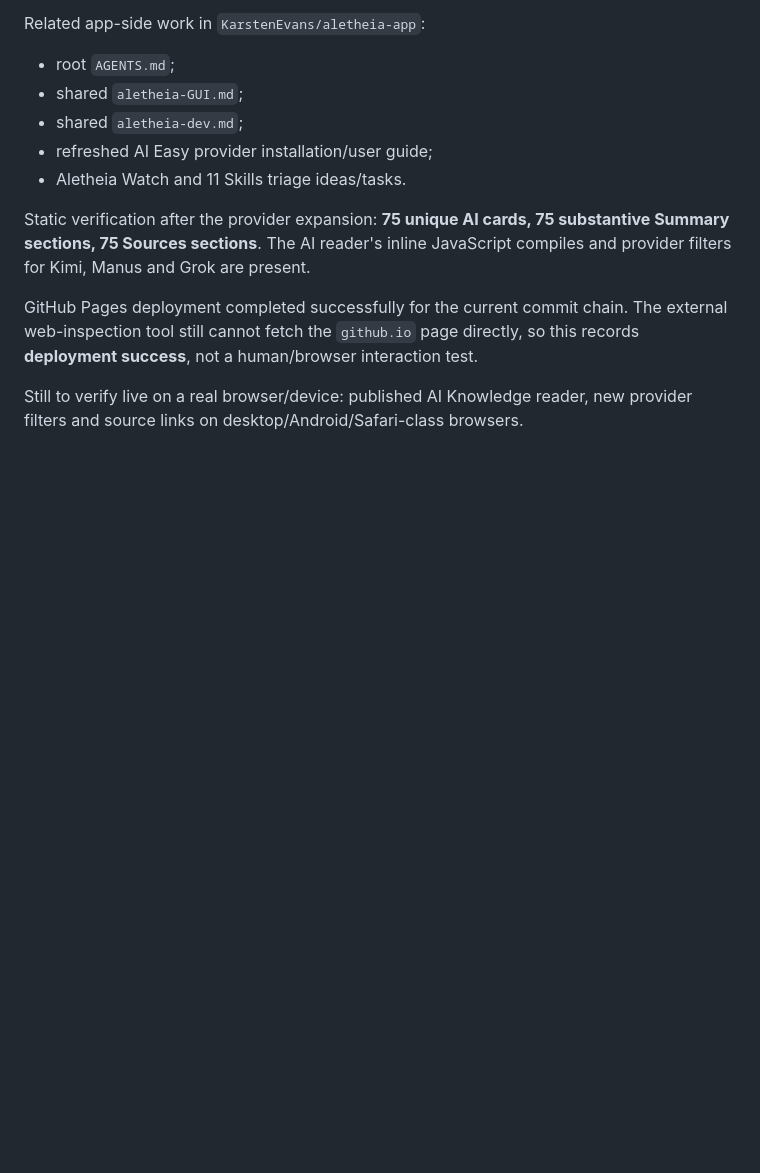
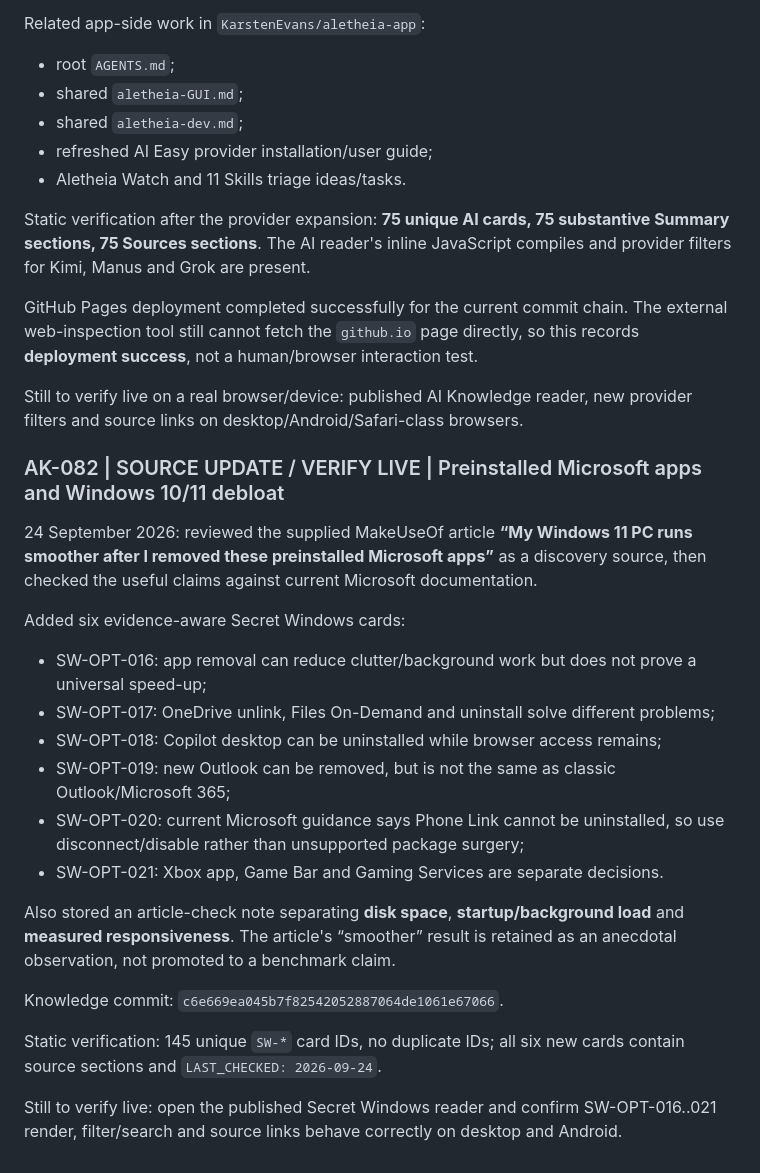
Before and after one commit to KarstenEvans/aletheia-knowledge, a Markdown page: aletheia-knowledge-tasks.md, the part around one of its changes. Drawn GitHub-style; blank space fills up the shorter version.

Commit message:
Log Windows preinstalled app knowledge update

```diff
--- a/aletheia-knowledge-tasks.md
+++ b/aletheia-knowledge-tasks.md
@@ -336,3 +336,24 @@ Static verification after the provider expansion: **75 unique AI cards, 75 subst
 GitHub Pages deployment completed successfully for the current commit chain. The external web-inspection tool still cannot fetch the `github.io` page directly, so this records **deployment success**, not a human/browser interaction test.
 
 Still to verify live on a real browser/device: published AI Knowledge reader, new provider filters and source links on desktop/Android/Safari-class browsers.
+
+
+### AK-082 | SOURCE UPDATE / VERIFY LIVE | Preinstalled Microsoft apps and Windows 10/11 debloat
+
+24 September 2026: reviewed the supplied MakeUseOf article **“My Windows 11 PC runs smoother after I removed these preinstalled Microsoft apps”** as a discovery source, then checked the useful claims against current Microsoft documentation.
+
+Added six evidence-aware Secret Windows cards:
+- SW-OPT-016: app removal can reduce clutter/background work but does not prove a universal speed-up;
+- SW-OPT-017: OneDrive unlink, Files On-Demand and uninstall solve different problems;
+- SW-OPT-018: Copilot desktop can be uninstalled while browser access remains;
+- SW-OPT-019: new Outlook can be removed, but is not the same as classic Outlook/Microsoft 365;
+- SW-OPT-020: current Microsoft guidance says Phone Link cannot be uninstalled, so use disconnect/disable rather than unsupported package surgery;
+- SW-OPT-021: Xbox app, Game Bar and Gaming Services are separate decisions.
+
+Also stored an article-check note separating **disk space**, **startup/background load** and **measured responsiveness**. The article's “smoother” result is retained as an anecdotal observation, not promoted to a benchmark claim.
+
+Knowledge commit: `c6e669ea045b7f82542052887064de1061e67066`.
+
+Static verification: 145 unique `SW-*` card IDs, no duplicate IDs; all six new cards contain source sections and `LAST_CHECKED: 2026-09-24`.
+
+Still to verify live: open the published Secret Windows reader and confirm SW-OPT-016..021 render, filter/search and source links behave correctly on desktop and Android.
```
Also changed, not shown: other parts of aletheia-knowledge-tasks.md (+1 -1 lines).
